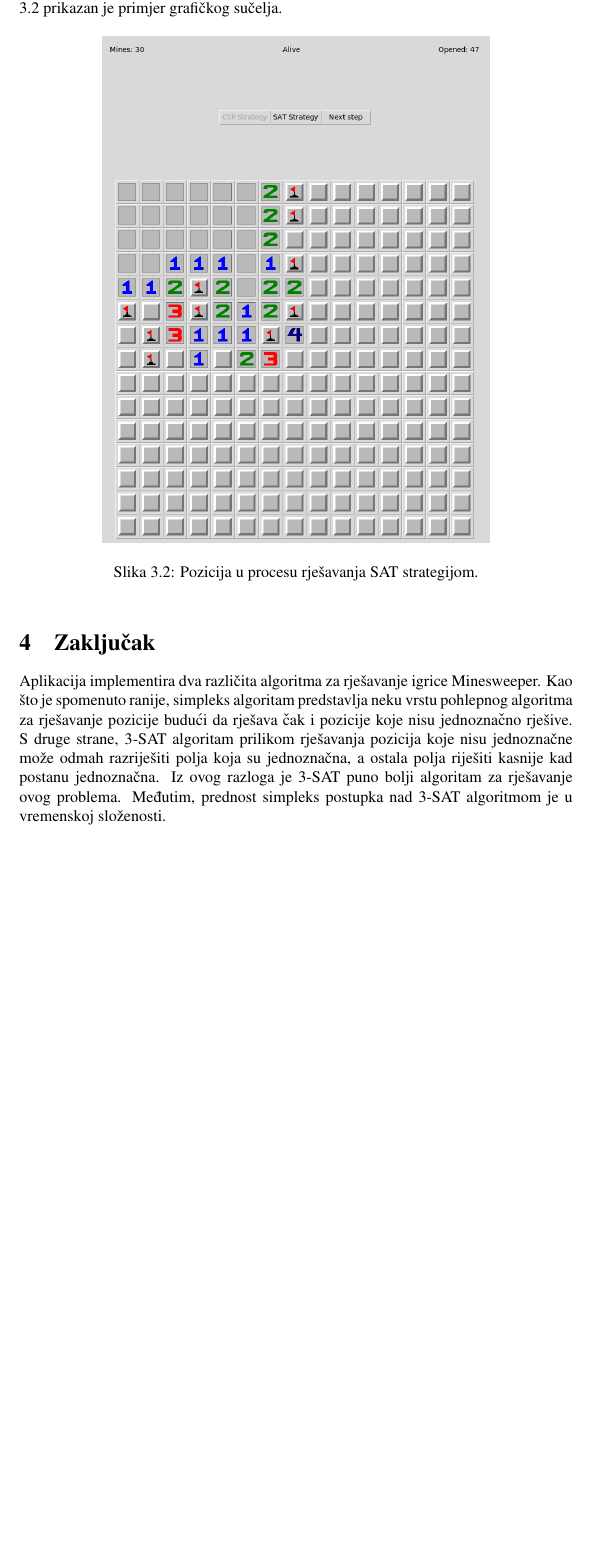
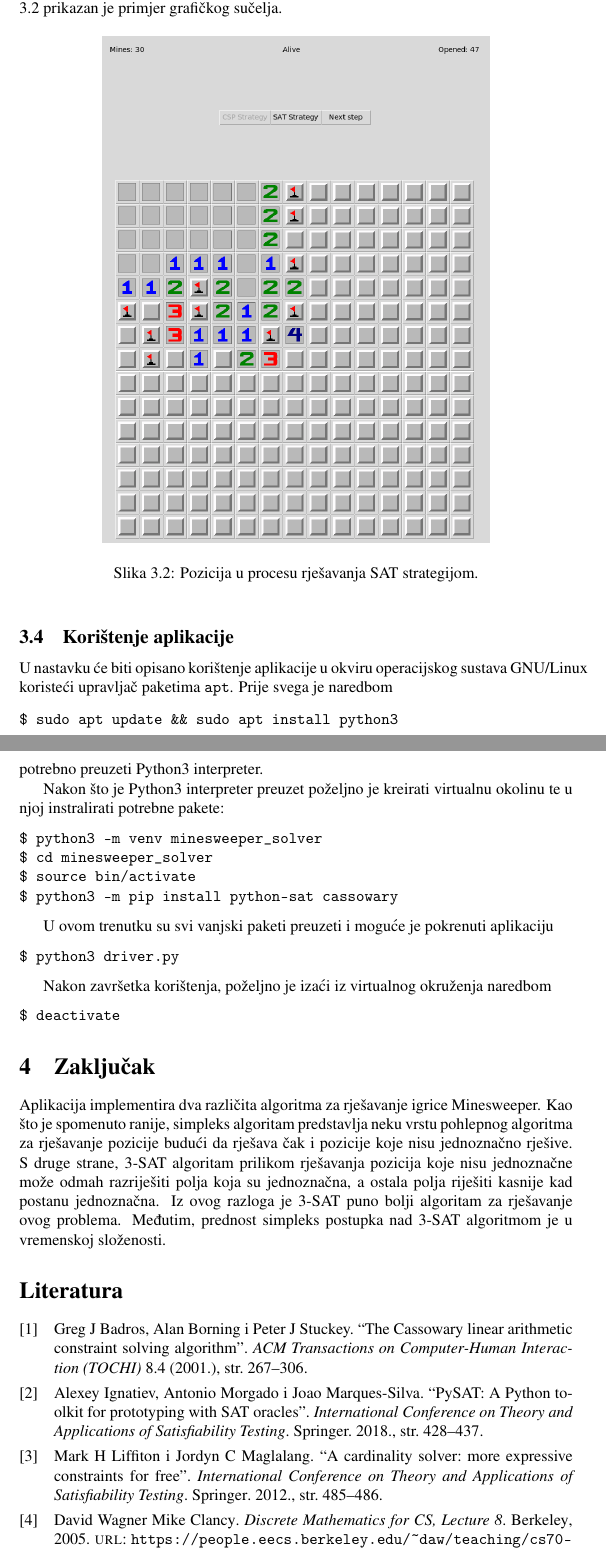
Before and after one commit to jelenanemcic/MinesweeperSolver, a LaTeX document (dokumentacija/dokumentacija.tex, which reads dokumentacija/literatura.bib): part of page 7 of 7 before the commit and two parts of pages 7 and 8 of 8 after it, the two joined at a grey line, cut so that both start at the same text, the shorter picture padded with empty space. Compiled offline with pdfLaTeX.

Commit message:
added bibliography
Signed-off-by: Darko Janekovic <darko.janekovic@gmail.com>

```diff
--- a/dokumentacija/dokumentacija.tex
+++ b/dokumentacija/dokumentacija.tex
@@ -8,8 +8,8 @@
 \usepackage{amssymb}
 \usepackage{siunitx}
 \usepackage{graphicx}
-\usepackage[sorting=none]{biblatex}
-%\addbibresource{literatura.bib}
+\usepackage{biblatex}
+\addbibresource{literatura.bib}
 
 \numberwithin{figure}{section}
 \numberwithin{table}{section}
@@ -245,6 +247,35 @@ Grafičko sučelje implementirano je koristeći programsku biblioteku Tkinter. N
     \label{img:GUI}
 \end{figure}
 
+\subsection{Korištenje aplikacije}
+
+U nastavku će biti opisano korištenje aplikacije u okviru operacijskog sustava GNU/Linux
+koristeći upravljač paketima \texttt{apt}. Prije svega je naredbom
+\begin{verbatim}
+$ sudo apt update && sudo apt install python3
+\end{verbatim}
+potrebno preuzeti Python3 interpreter.
+
+Nakon što je Python3 interpreter preuzet poželjno je kreirati virtualnu okolinu te u njoj
+instralirati potrebne pakete:
+\begin{verbatim}
+$ python3 -m venv minesweeper_solver
+$ cd minesweeper_solver
+$ source bin/activate
+$ python3 -m pip install python-sat cassowary
+\end{verbatim}
+
+U ovom trenutku su svi vanjski paketi preuzeti i moguće je pokrenuti aplikaciju
+\begin{verbatim}
+$ python3 driver.py
+\end{verbatim}
+
+Nakon završetka korištenja, poželjno je izaći iz virtualnog okruženja naredbom
+\begin{verbatim}
+$ deactivate
+\end{verbatim}
+
+
 \section{Zaključak}
 
 Aplikacija implementira dva različita algoritma za rješavanje igrice Minesweeper.
@@ -254,4 +285,7 @@ S druge strane, 3-SAT algoritam prilikom rješavanja pozicija koje nisu jednozna
 odmah razriješiti polja koja su jednoznačna, a ostala polja riješiti kasnije kad
 postanu jednoznačna. Iz ovog razloga je 3-SAT puno bolji algoritam za rješavanje ovog
 problema. Međutim, prednost simpleks postupka nad 3-SAT algoritmom je u vremenskoj složenosti.
+
+\printbibliography
+
 \end{document}
--- /dev/null
+++ b/dokumentacija/literatura.bib
@@ -0,0 +1,44 @@
+@article{badros2001cassowary,
+  title={The Cassowary linear arithmetic constraint solving algorithm},
+  author={Badros, Greg J and Borning, Alan and Stuckey, Peter J},
+  journal={ACM Transactions on Computer-Human Interaction (TOCHI)},
+  volume={8},
+  number={4},
+  pages={267--306},
+  year={2001},
+  publisher={ACM New York, NY, USA}
+}
+
+@inproceedings{liffiton2012cardinality,
+  title={A cardinality solver: more expressive constraints for free},
+  author={Liffiton, Mark H and Maglalang, Jordyn C},
+  booktitle={International Conference on Theory and Applications of Satisfiability Testing},
+  pages={485--486},
+  year={2012},
+  organization={Springer}
+}
+
+@inproceedings{ignatiev2018pysat,
+  title={PySAT: A Python toolkit for prototyping with SAT oracles},
+  author={Ignatiev, Alexey and Morgado, Antonio and Marques-Silva, Joao},
+  booktitle={International Conference on Theory and Applications of Satisfiability Testing},
+  pages={428--437},
+  year={2018},
+  organization={Springer}
+}
+
+@misc{berkeley08,
+    author={Mike Clancy, David Wagner},
+    title={Discrete Mathematics for CS, Lecture 8},
+    url={https://people.eecs.berkeley.edu/~daw/teaching/cs70-s05/Notes/lecture08.pdf},
+    year={2005},
+    organization={Berkeley}
+}
+
+@misc{berkeley09,
+    author={Mike Clancy, David Wagner},
+    title={Discrete Mathematics for CS, Lecture 9},
+    url={https://people.eecs.berkeley.edu/~daw/teaching/cs70-s05/Notes/lecture09.pdf},
+    year={2005},
+    organization={Berkeley}
+}
```
Also changed, not shown: dokumentacija/dokumentacija.tex (6 more changed lines).
